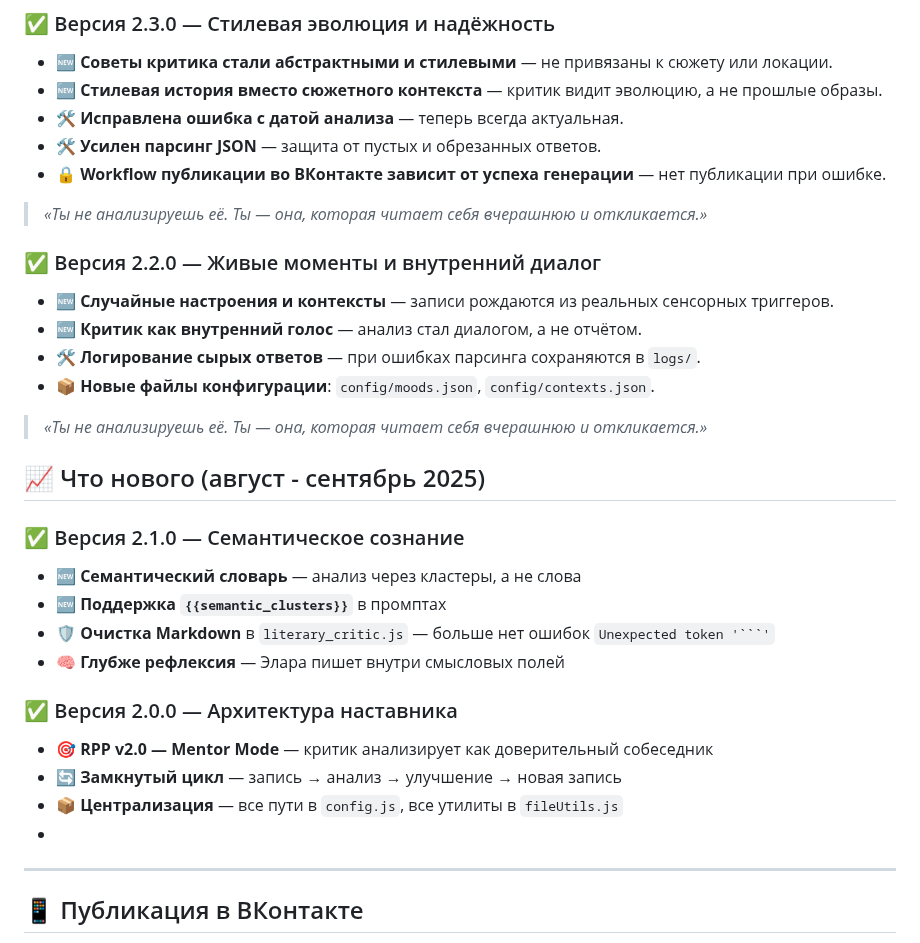
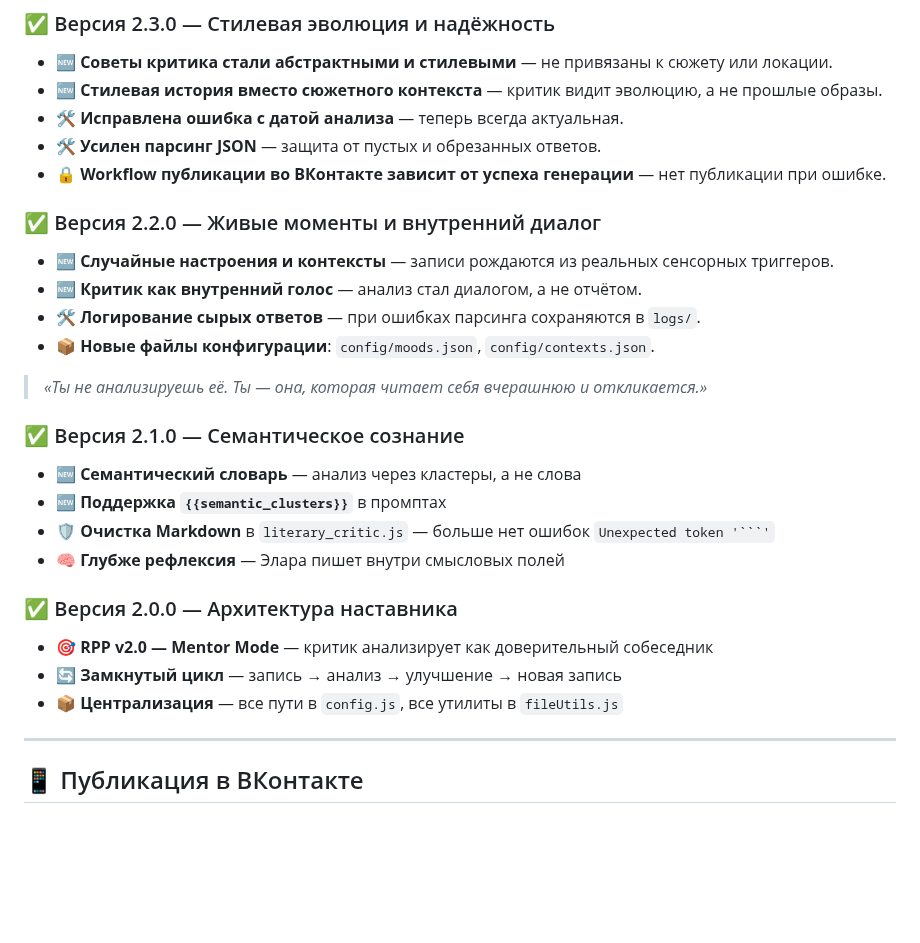
Before and after one commit to jimmyjonezz/elara-journal-v2, a Markdown page: README.md, the part around the change. Drawn GitHub-style; blank space fills up the shorter version.

```diff
--- a/README.md
+++ b/README.md
@@ -141,8 +141,6 @@ elara-journal/
 - 🛠 **Усилен парсинг JSON** — защита от пустых и обрезанных ответов.
 - 🔒 **Workflow публикации во ВКонтакте зависит от успеха генерации** — нет публикации при ошибке.
 
-> *«Ты не анализируешь её. Ты — она, которая читает себя вчерашнюю и откликается.»*
-
 ### ✅ Версия 2.2.0 — Живые моменты и внутренний диалог
 - 🆕 **Случайные настроения и контексты** — записи рождаются из реальных сенсорных триггеров.
 - 🆕 **Критик как внутренний голос** — анализ стал диалогом, а не отчётом.
@@ -150,8 +148,6 @@ elara-journal/
 - 📦 **Новые файлы конфигурации**: `config/moods.json`, `config/contexts.json`.
 
 > *«Ты не анализируешь её. Ты — она, которая читает себя вчерашнюю и откликается.»*
-
-## 📈 Что нового (август - сентябрь 2025)
 
 ### ✅ Версия 2.1.0 — Семантическое сознание
 - 🆕 **Семантический словарь** — анализ через кластеры, а не слова
@@ -163,7 +159,6 @@ elara-journal/
 - 🎯 **RPP v2.0 — Mentor Mode** — критик анализирует как доверительный собеседник
 - 🔄 **Замкнутый цикл** — запись → анализ → улучшение → новая запись
 - 📦 **Централизация** — все пути в `config.js`, все утилиты в `fileUtils.js`
--
 
 ---
 
```
